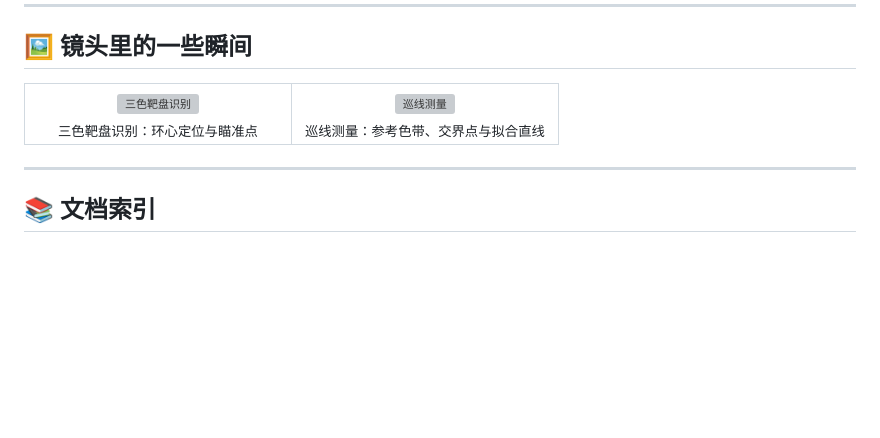
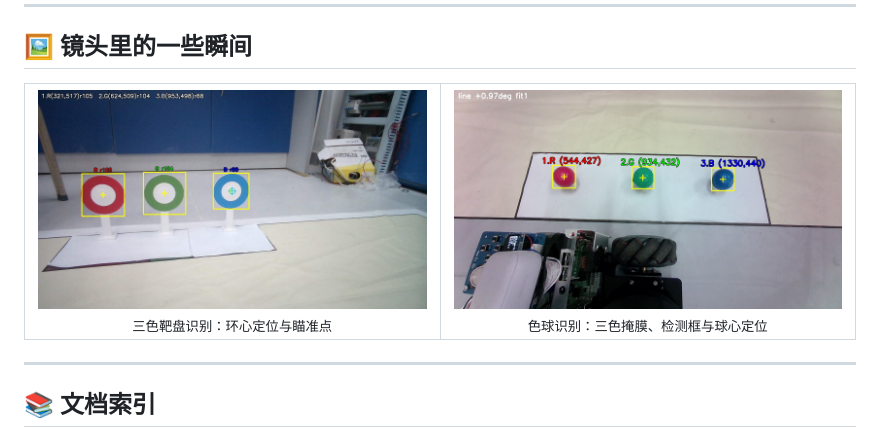
Before and after one commit to Qexran/GongKeCompetition, a Markdown page: README.md, the part around the change. GitHub-like rendering; pictures changed too: assets/color-ball-detection.jpg (added), assets/target-detection.jpg (added); blank space fills up the shorter version; grey boxes are pictures that could not be loaded.

Commit message:
docs: 修复 README 配图链接并替换为色球识别图
Co-Authored-By: Claude Code <noreply@anthropic.com>

```diff
--- a/README.md
+++ b/README.md
@@ -231,12 +231,12 @@ SCRIPT_STEP_I1 (STEP_SCRIPT_CALL,         "执行任务一",    SCRIPT_PRESET_43
 <table>
   <tr>
     <td width="50%" align="center">
-      <img src="视觉/PI/GKS_Competition/JiGuangLogs/frames/20261005_034613_dotann.jpg" alt="三色靶盘识别">
+      <img src="assets/target-detection.jpg" alt="三色靶盘识别">
       <br><sub>三色靶盘识别：环心定位与瞄准点</sub>
     </td>
     <td width="50%" align="center">
-      <img src="训练/OpenMV巡线训练/OPENMV调试训练过程截图/uuu_big.png" alt="巡线测量">
-      <br><sub>巡线测量：参考色带、交界点与拟合直线</sub>
+      <img src="assets/color-ball-detection.jpg" alt="色球识别">
+      <br><sub>色球识别：三色掩膜、检测框与球心定位</sub>
     </td>
   </tr>
 </table>
```
